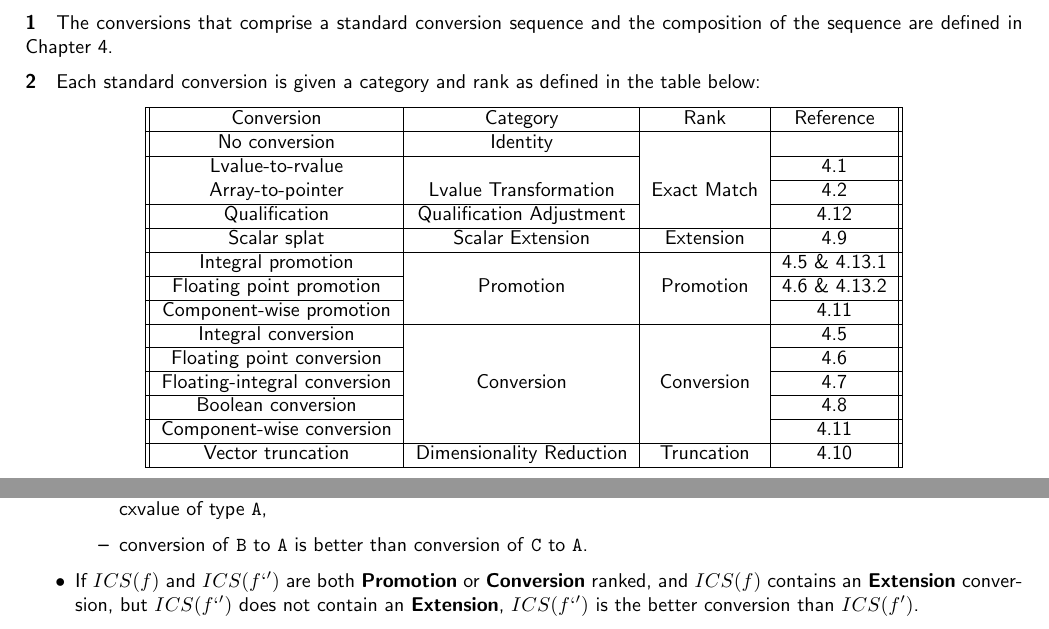
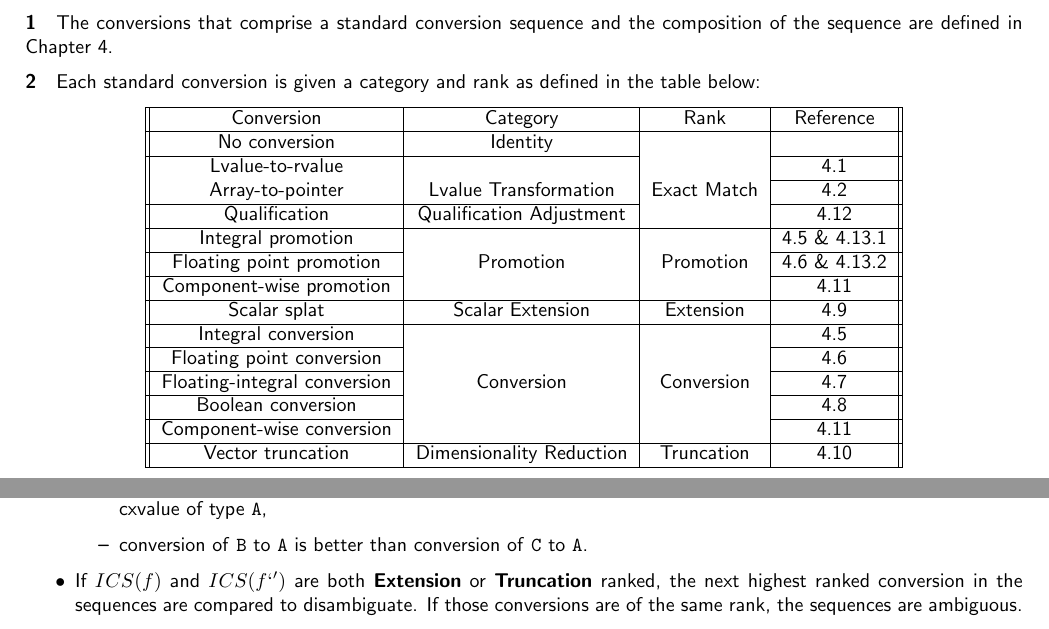
Before and after one commit to microsoft/hlsl-specs, a LaTeX thesis (specs/language/hlsl.tex, which reads specs/language/overloading.tex): two parts of pages 29 and 30 of 39, joined at a grey line, cut so that both start at the same text. Compiled offline with pdfLaTeX.

Commit message:
Update disambiguation rule
This updates the ordering of conversion ranks and disambiguation rule to handle a few more cases:

ICS(float -> double) > ICS(float -> float3)
ICS(float -> float3) > ICS(float -> double3)
ICS(float -> double4) > ICS(float -> half4)
ICS(float -> double4) != ICS(float -> double3)
ICS(double -> float4) != ICS(double -> float3)
ICS(double -> float4) != ICS(double -> half3)

ICS(float4 -> float3) > ICS(float4 -> double3)
ICS(float4 -> float3) > ICS(float4 -> half3)
ICS(float4 -> double3) > ICS(float4 -> half3)
ICS(double4 -> float3) != ICS(double4 ->half3)
ICS(half4 -> float3) != ICS(half4 ->double3)

```diff
--- a/specs/language/overloading.tex
+++ b/specs/language/overloading.tex
@@ -271,15 +271,14 @@ below:
           & \ref{Conv.array} \\ \cline{1-2}\cline{4-4}
     Qualification & Qualification Adjustment & & \ref{Conv.qual} \\ \cline{1-4}
 
-    Scalar splat & Scalar Extension & Extension
-          & \ref{Conv.vsplat} \\ \cline{1-4}
-
     Integral promotion & &
           & \ref{Conv.iconv} \& \ref{Conv.rank.int} \\ \cline{1-1}\cline{4-4}
     Floating point promotion & Promotion & Promotion
           & \ref{Conv.fconv} \& \ref{Conv.rank.float} \\ \cline{1-1}\cline{4-4}
     Component-wise promotion &  &  & \ref{Conv.cwise} \\ \cline{1-4}
 
+    Scalar splat & Scalar Extension & Extension
+          & \ref{Conv.vsplat} \\ \cline{1-4}
 
     Integral conversion & & & \ref{Conv.iconv} \\ \cline{1-1}\cline{4-4}
     Floating point conversion &  &  & \ref{Conv.fconv} \\ \cline{1-1}\cline{4-4}
@@ -339,8 +338,8 @@ rules applies:
     \item conversion of \texttt{B} to \texttt{A} is better than conversion of
     \texttt{C} to \texttt{A}.
   \end{itemize}
-  \item If \(ICS(f)\) and \(ICS(f`')\) are both \textbf{Promotion} or
-  \textbf{Conversion} ranked, and \(ICS(f)\) contains an \textbf{Extension}
-  conversion, but \(ICS(f`')\) does not contain an \textbf{Extension},
-  \(ICS(f`')\) is the better conversion than \(ICS(f')\).
+  \item If \(ICS(f)\) and \(ICS(f`')\) are both \textbf{Extension} or
+  \textbf{Truncation} ranked, the next highest ranked conversion in the
+  sequences are compared to disambiguate. If those conversions are of the same
+  rank, the sequences are ambiguous.
 \end{itemize}
```
